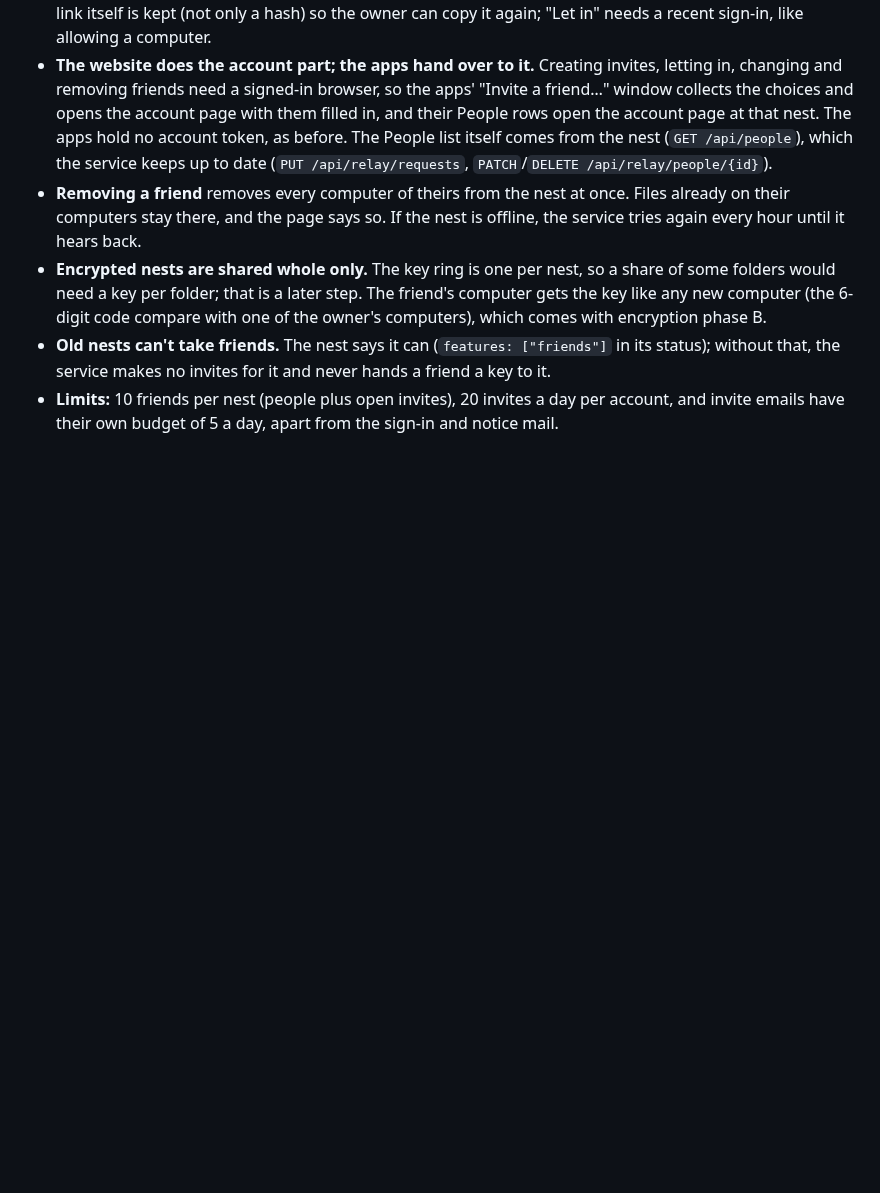
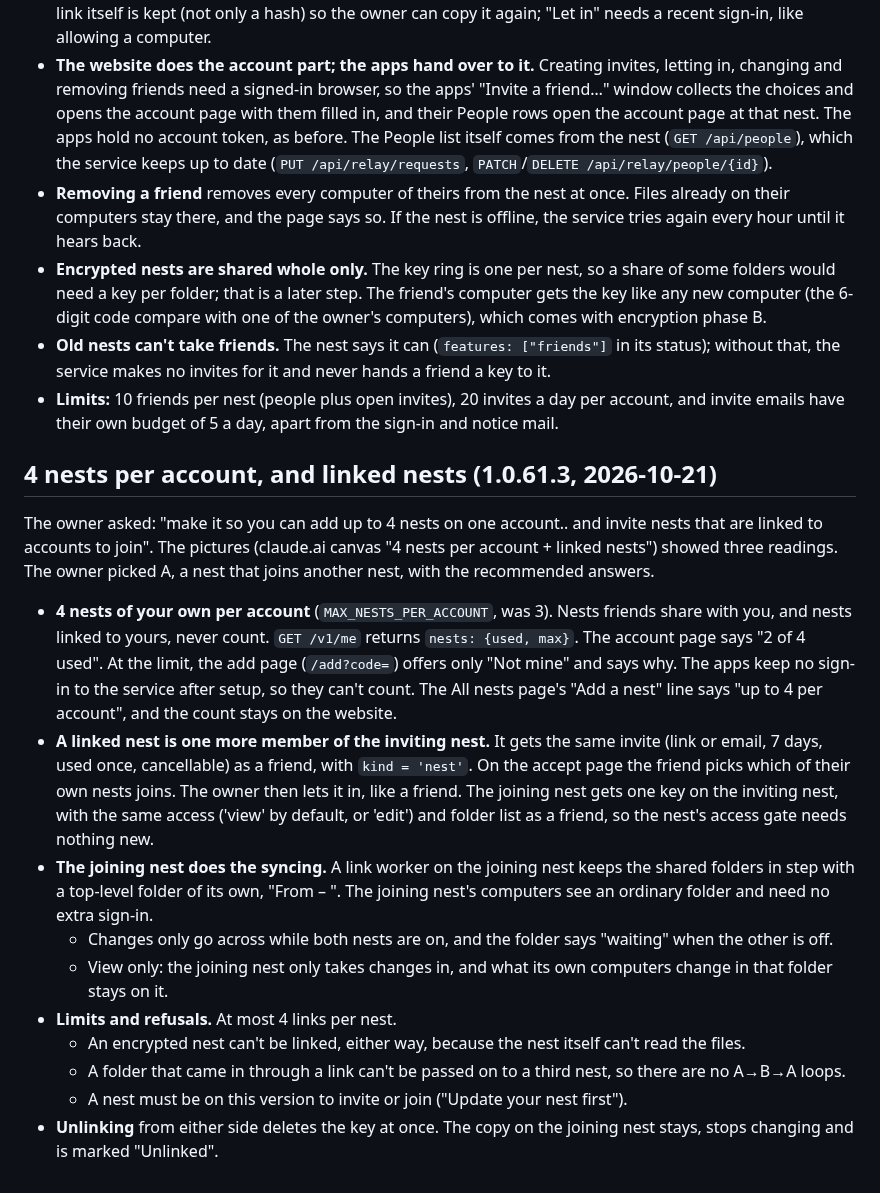
Before and after one commit to MRnigth/Pairnets, a Markdown page: docs/DECISIONS.md, the part around the change. Drawn GitHub-style; blank space fills up the shorter version.

Commit message:
docs: decisions for 4 nests per account and linked nests

```diff
--- a/docs/DECISIONS.md
+++ b/docs/DECISIONS.md
@@ -1394,3 +1394,30 @@ nest" canvas (a copy is in `Pairnets\designs\invite-friends-2026-10-21`). The ow
   service makes no invites for it and never hands a friend a key to it.
 * **Limits:** 10 friends per nest (people plus open invites), 20 invites a day per account, and invite emails have their
   own budget of 5 a day, apart from the sign-in and notice mail.
+
+## 4 nests per account, and linked nests (1.0.61.3, 2026-10-21)
+
+The owner asked: "make it so you can add up to 4 nests on one account.. and invite nests that are linked to accounts to
+join". The pictures (claude.ai canvas "4 nests per account + linked nests") showed three readings. The owner picked A,
+a nest that joins another nest, with the recommended answers.
+
+* **4 nests of your own per account** (`MAX_NESTS_PER_ACCOUNT`, was 3). Nests friends share with you, and nests linked
+  to yours, never count. `GET /v1/me` returns `nests: {used, max}`. The account page says "2 of 4 used". At the limit,
+  the add page (`/add?code=`) offers only "Not mine" and says why. The apps keep no sign-in to the service after
+  setup, so they can't count. The All nests page's "Add a nest" line says "up to 4 per account", and the count stays on
+  the website.
+* **A linked nest is one more member of the inviting nest.** It gets the same invite (link or email, 7 days, used once,
+  cancellable) as a friend, with `kind = 'nest'`. On the accept page the friend picks which of their own nests joins.
+  The owner then lets it in, like a friend. The joining nest gets one key on the inviting nest, with the same access
+  ('view' by default, or 'edit') and folder list as a friend, so the nest's access gate needs nothing new.
+* **The joining nest does the syncing.** A link worker on the joining nest keeps the shared folders in step with a
+  top-level folder of its own, "From <owner> – <nest name>". The joining nest's computers see an ordinary folder and
+  need no extra sign-in.
+  * Changes only go across while both nests are on, and the folder says "waiting" when the other is off.
+  * View only: the joining nest only takes changes in, and what its own computers change in that folder stays on it.
+* **Limits and refusals.** At most 4 links per nest.
+  * An encrypted nest can't be linked, either way, because the nest itself can't read the files.
+  * A folder that came in through a link can't be passed on to a third nest, so there are no A→B→A loops.
+  * A nest must be on this version to invite or join ("Update your nest first").
+* **Unlinking** from either side deletes the key at once. The copy on the joining nest stays, stops changing and is
+  marked "Unlinked".
```
